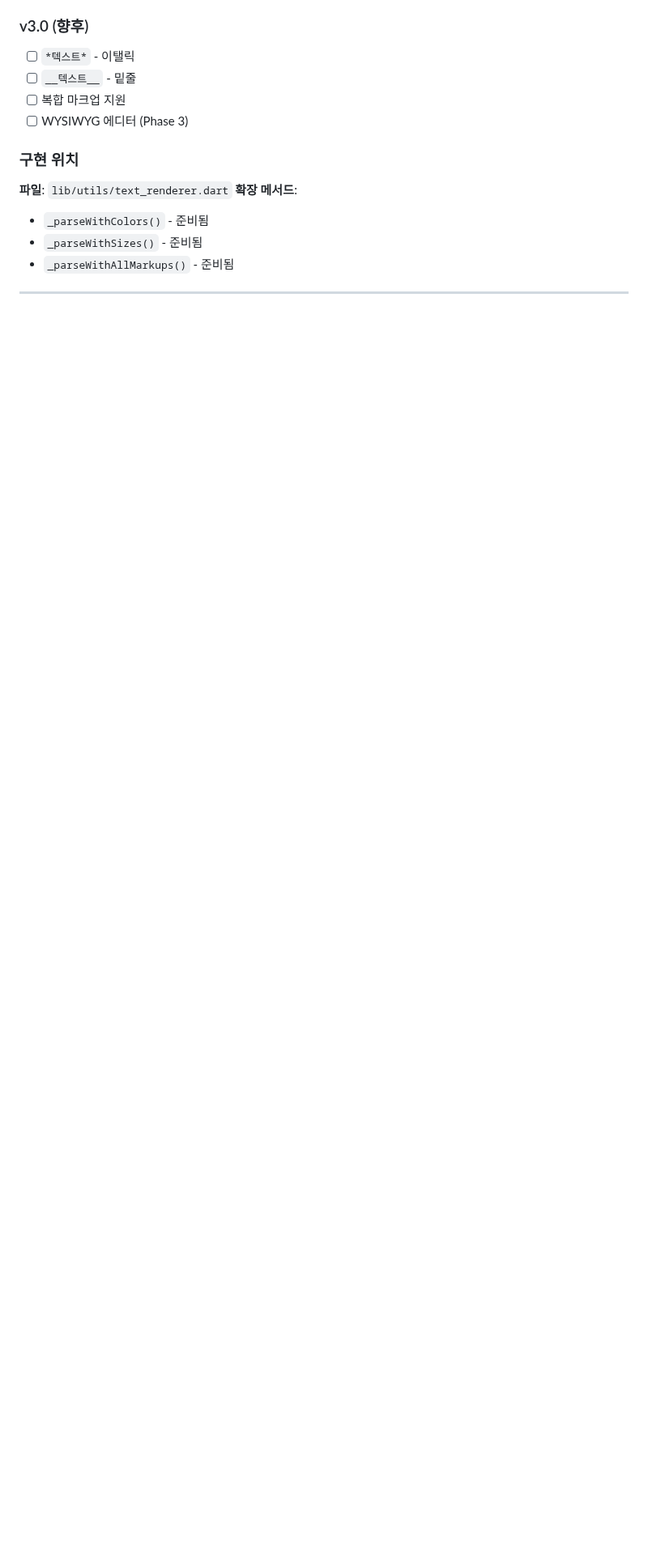
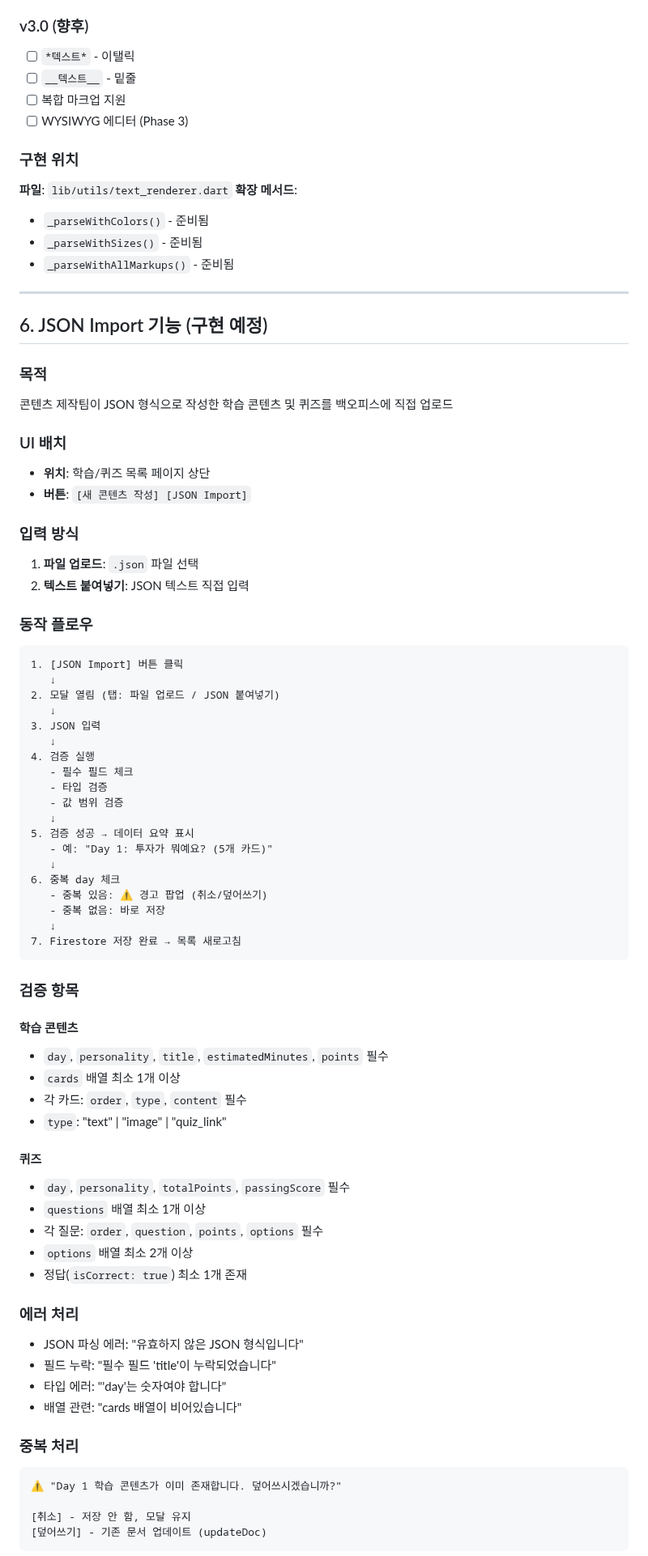
Before and after one commit to tei-young/your_money_pet, a Markdown page: docs/BACKOFFICE_DESIGN.md, the part around one of its changes. Shown at 81% size. Drawn GitHub-style; blank space fills up the shorter version.

````diff
--- a/docs/BACKOFFICE_DESIGN.md
+++ b/docs/BACKOFFICE_DESIGN.md
@@ -698,3 +698,68 @@ TextStyle(
 
 ---
 
+## 6. JSON Import 기능 (구현 예정)
+
+### 목적
+콘텐츠 제작팀이 JSON 형식으로 작성한 학습 콘텐츠 및 퀴즈를 백오피스에 직접 업로드
+
+### UI 배치
+- **위치**: 학습/퀴즈 목록 페이지 상단
+- **버튼**: `[새 콘텐츠 작성] [JSON Import]`
+
+### 입력 방식
+1. **파일 업로드**: `.json` 파일 선택
+2. **텍스트 붙여넣기**: JSON 텍스트 직접 입력
+
+### 동작 플로우
+```
+1. [JSON Import] 버튼 클릭
+   ↓
+2. 모달 열림 (탭: 파일 업로드 / JSON 붙여넣기)
+   ↓
+3. JSON 입력
+   ↓
+4. 검증 실행
+   - 필수 필드 체크
+   - 타입 검증
+   - 값 범위 검증
+   ↓
+5. 검증 성공 → 데이터 요약 표시
+   - 예: "Day 1: 투자가 뭐예요? (5개 카드)"
+   ↓
+6. 중복 day 체크
+   - 중복 있음: ⚠️ 경고 팝업 (취소/덮어쓰기)
+   - 중복 없음: 바로 저장
+   ↓
+7. Firestore 저장 완료 → 목록 새로고침
+```
+
+### 검증 항목
+
+#### 학습 콘텐츠
+- `day`, `personality`, `title`, `estimatedMinutes`, `points` 필수
+- `cards` 배열 최소 1개 이상
+- 각 카드: `order`, `type`, `content` 필수
+- `type`: "text" | "image" | "quiz_link"
+
+#### 퀴즈
+- `day`, `personality`, `totalPoints`, `passingScore` 필수
+- `questions` 배열 최소 1개 이상
+- 각 질문: `order`, `question`, `points`, `options` 필수
+- `options` 배열 최소 2개 이상
+- 정답(`isCorrect: true`) 최소 1개 존재
+
+### 에러 처리
+- JSON 파싱 에러: "유효하지 않은 JSON 형식입니다"
+- 필드 누락: "필수 필드 'title'이 누락되었습니다"
+- 타입 에러: "'day'는 숫자여야 합니다"
+- 배열 관련: "cards 배열이 비어있습니다"
+
+### 중복 처리
+```
+⚠️ "Day 1 학습 콘텐츠가 이미 존재합니다. 덮어쓰시겠습니까?"
+
+[취소] - 저장 안 함, 모달 유지
+[덮어쓰기] - 기존 문서 업데이트 (updateDoc)
+```
+
````
Also changed, not shown: other parts of docs/BACKOFFICE_DESIGN.md (+9 -0 lines), backoffice/README.md (+5 -0 lines), docs/JSON_IMPORT_SPEC.md (added, +546 -0 lines).
